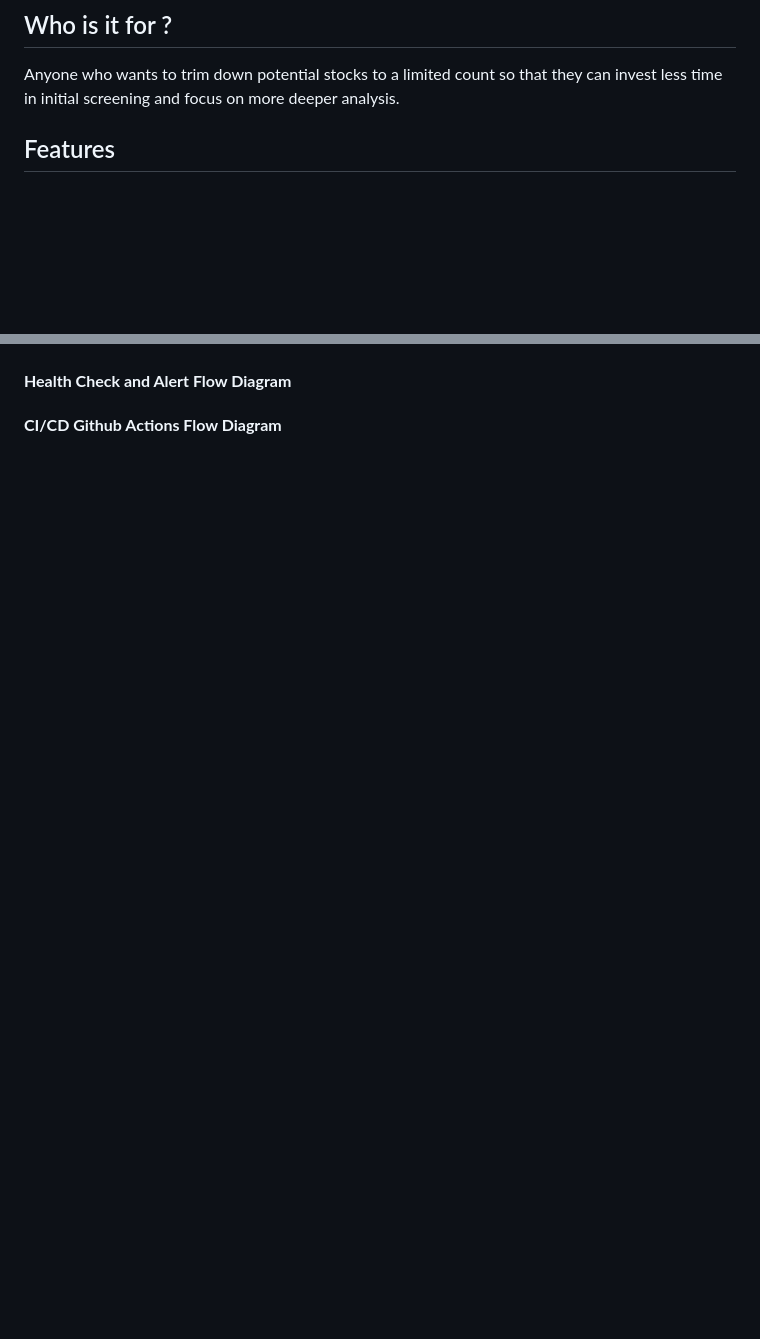
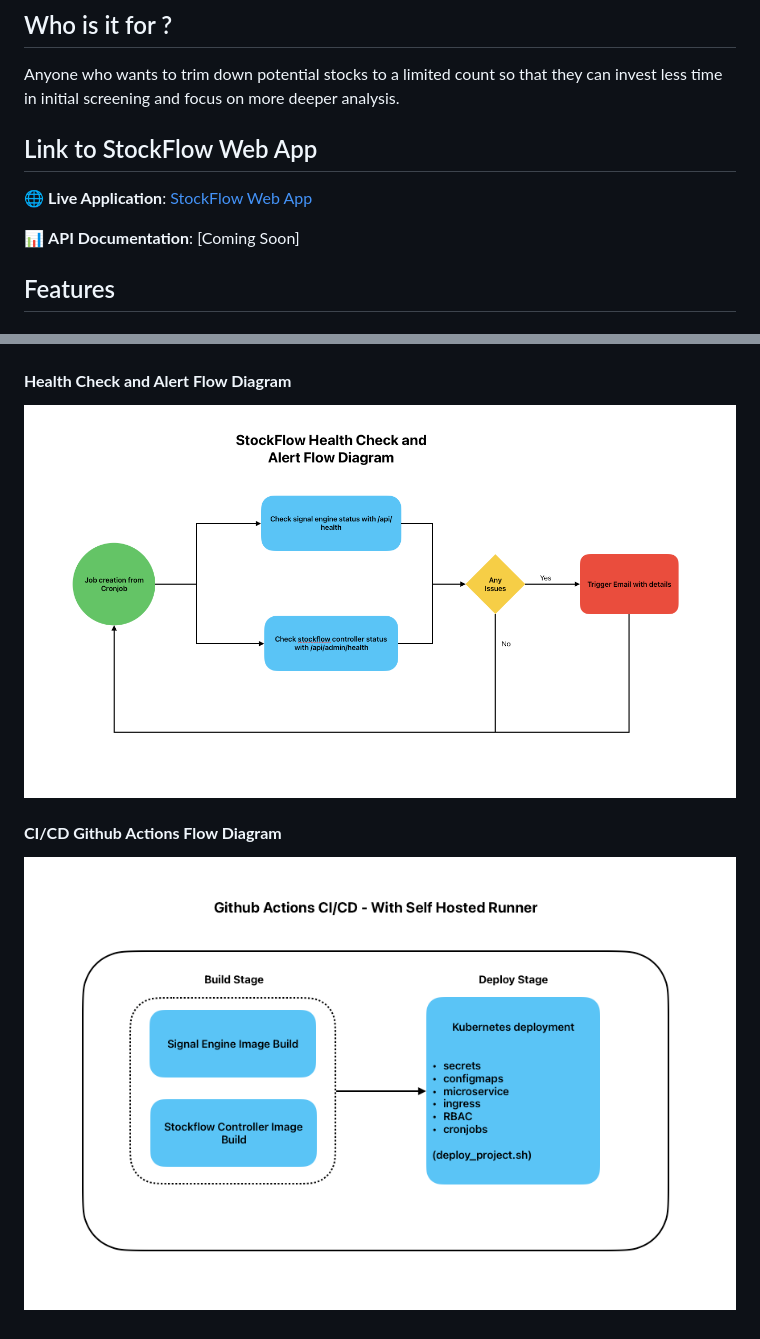
Before and after one commit to tekpeek/stockflow, a Markdown page: README.md, 2 parts joined by grey strips. Drawn GitHub-style; pictures changed too: docs/diagrams/github-actions-diagram.png (added), docs/diagrams/health-check-cronjob-diagram.png (added); blank space fills up the shorter version.

```diff
--- a/README.md
+++ b/README.md
@@ -7,6 +7,12 @@ This tool is intended to serve as an initial screening layer for me, providing s
 
 ## Who is it for ?
 Anyone who wants to trim down potential stocks to a limited count so that they can invest less time in initial screening and focus on more deeper analysis.
+
+## Link to StockFlow Web App
+
+🌐 **Live Application**: [StockFlow Web App](https://avinashsubhash.github.io/stockflow)
+
+📊 **API Documentation**: [Coming Soon]
 
 ## Features
 
@@ -59,5 +65,7 @@ Anyone who wants to trim down potential stocks to a limited count so that they c
 ![Signal Aggregator Logic](docs/diagrams/signal-aggregator-logic.png)
 
 #### **Health Check and Alert Flow Diagram**
+![Health Check and Alert Flow Diagram](docs/diagrams/health-check-cronjob-diagram.png)
 
 #### **CI/CD Github Actions Flow Diagram**
+![CI/CD Github Actions Flow Diagram](docs/diagrams/github-actions-diagram.png)
```
